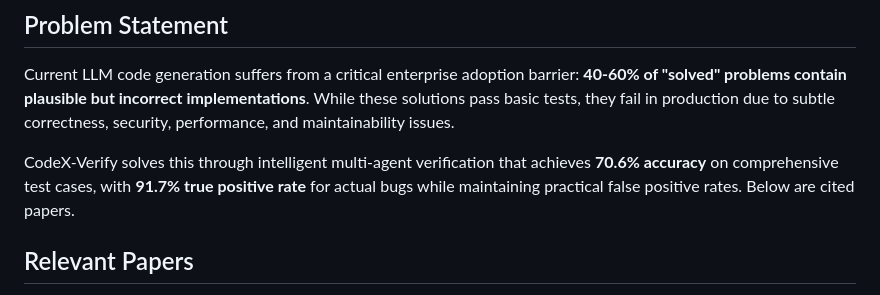
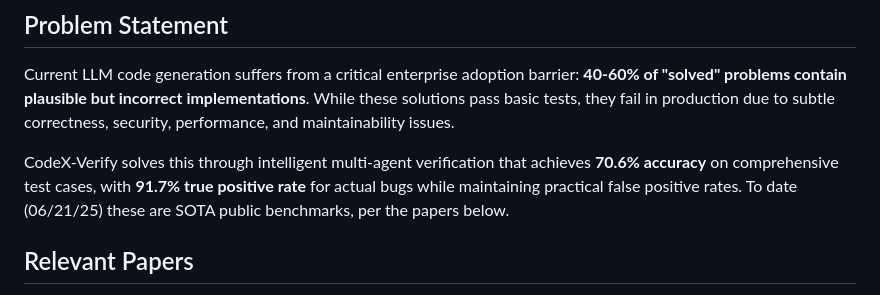
Before and after one commit to ShreshthRajan/codex-verify, a Markdown page: README.md, the part around the change. Rendered like a GitHub page.

```diff
--- a/README.md
+++ b/README.md
@@ -10,7 +10,7 @@
 
 Current LLM code generation suffers from a critical enterprise adoption barrier: **40-60% of "solved" problems contain plausible but incorrect implementations**. While these solutions pass basic tests, they fail in production due to subtle correctness, security, performance, and maintainability issues.
 
-CodeX-Verify solves this through intelligent multi-agent verification that achieves **70.6% accuracy** on comprehensive test cases, with **91.7% true positive rate** for actual bugs while maintaining practical false positive rates. Below are cited papers.
+CodeX-Verify solves this through intelligent multi-agent verification that achieves **70.6% accuracy** on comprehensive test cases, with **91.7% true positive rate** for actual bugs while maintaining practical false positive rates. To date (06/21/25) these are SOTA public benchmarks, per the papers below.
 
 ## Relevant Papers
 1. Utilizing Precise and Complete Code Context to Guide LLM in Automatic False Positive Mitigation
```
